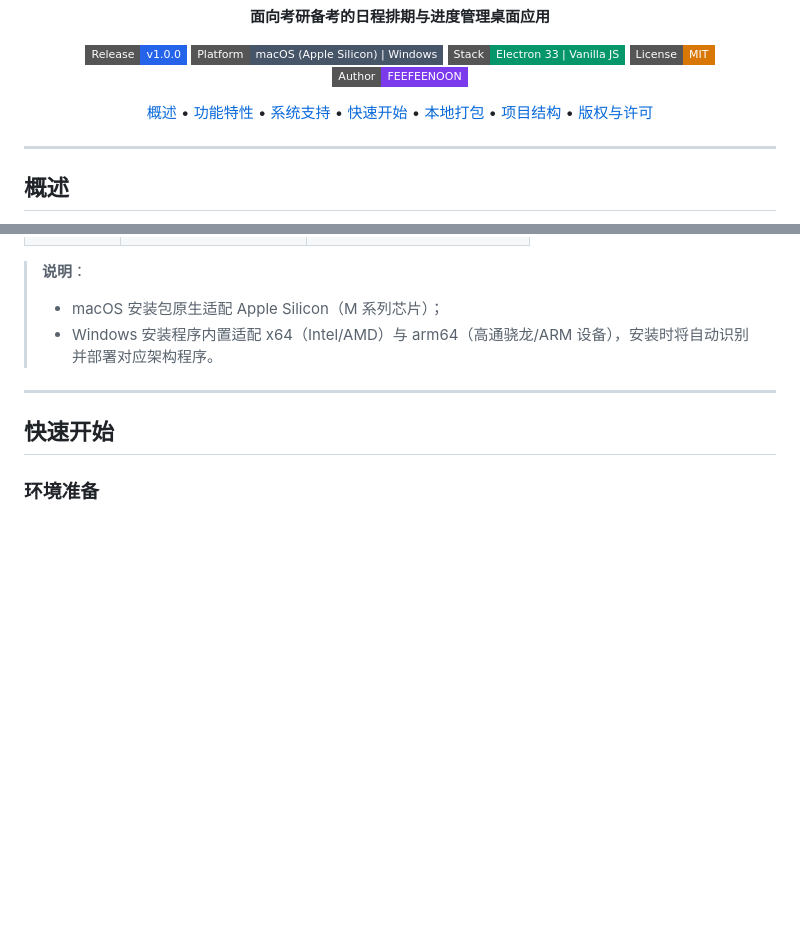
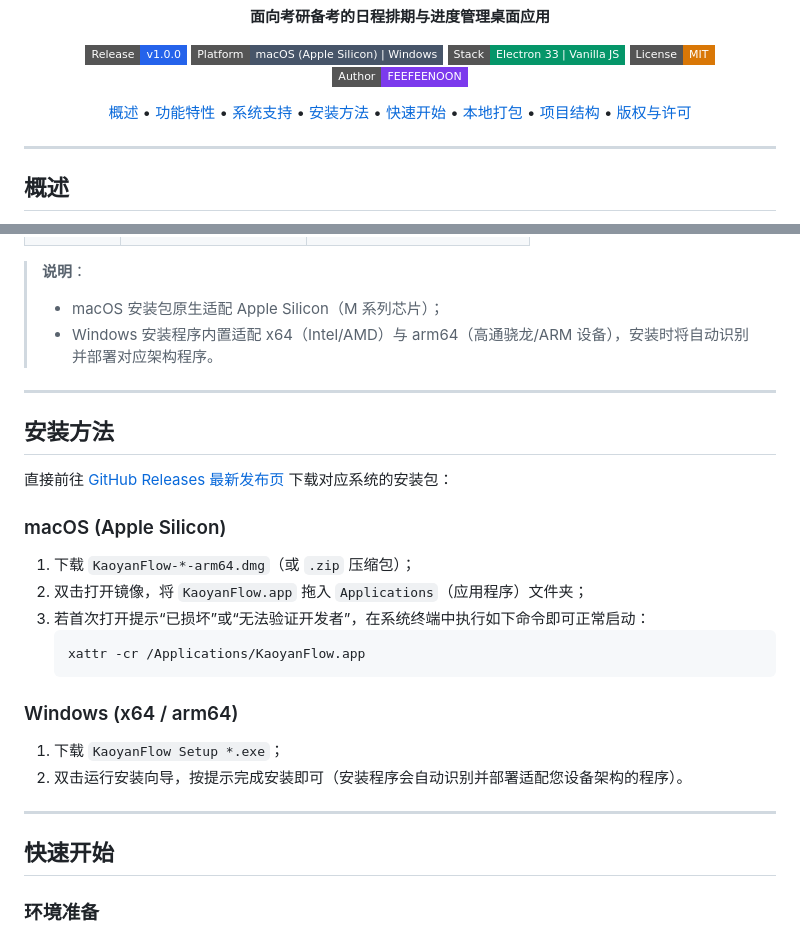
Before and after one commit to luanyufei/KaoyanFlow, a Markdown page: README.md, 2 parts joined by grey strips. GitHub-like rendering; badges without logos; blank space fills up the shorter version.

Commit message:
docs: add installation guide section with release link

````diff
--- a/README.md
+++ b/README.md
@@ -18,6 +18,7 @@
   <a href="#概述">概述</a> •
   <a href="#功能特性">功能特性</a> •
   <a href="#系统支持">系统支持</a> •
+  <a href="#安装方法">安装方法</a> •
   <a href="#快速开始">快速开始</a> •
   <a href="#本地打包">本地打包</a> •
   <a href="#项目结构">项目结构</a> •
@@ -85,6 +86,24 @@ KaoyanFlow 是一个本地运行的考研备考排期与进度管理桌面应用
 
 ---
 
+## 安装方法
+
+直接前往 [GitHub Releases 最新发布页](https://github.com/luanyufei/KaoyanFlow/releases/latest) 下载对应系统的安装包：
+
+### macOS (Apple Silicon)
+1. 下载 `KaoyanFlow-*-arm64.dmg`（或 `.zip` 压缩包）；
+2. 双击打开镜像，将 `KaoyanFlow.app` 拖入 `Applications`（应用程序）文件夹；
+3. 若首次打开提示“已损坏”或“无法验证开发者”，在系统终端中执行如下命令即可正常启动：
+   ```bash
+   xattr -cr /Applications/KaoyanFlow.app
+   ```
+
+### Windows (x64 / arm64)
+1. 下载 `KaoyanFlow Setup *.exe`；
+2. 双击运行安装向导，按提示完成安装即可（安装程序会自动识别并部署适配您设备架构的程序）。
+
+---
+
 ## 快速开始
 
 ### 环境准备
````
